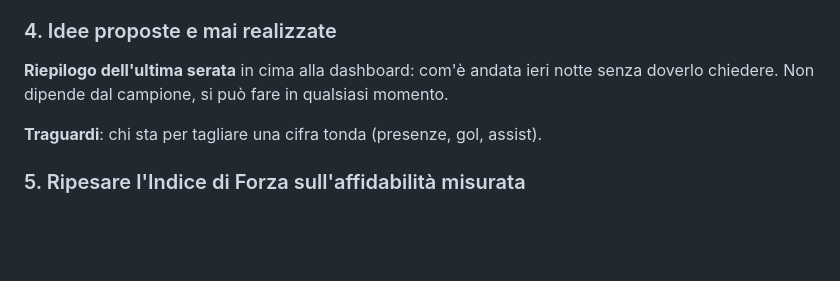
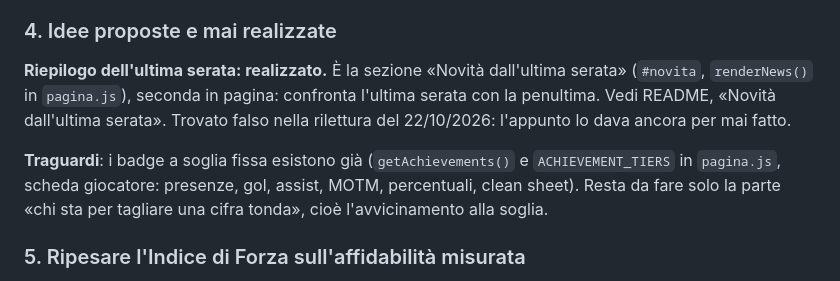
Before and after one commit to Pesix97/lentoni-dashboard, a Markdown page: APPUNTI.md, the part around one of its changes. Rendered like a GitHub page; blank space fills up the shorter version.

Commit message:
Rilettura settimanale: riepilogo ultima serata e badge Traguardi risultavano non realizzati, ma esistono
Co-Authored-By: Claude Sonnet 5.5 <noreply@anthropic.com>
Claude-Session: https://claude.ai/code/session_012T12aa98LnjNbTe1DrJPCy

```diff
--- a/APPUNTI.md
+++ b/APPUNTI.md
@@ -509,10 +509,15 @@ identici, perché erano semplicemente le stesse dieci partite viste da angoli di
 
 ### 4. Idee proposte e mai realizzate
 
-**Riepilogo dell'ultima serata** in cima alla dashboard: com'è andata ieri notte senza
-doverlo chiedere. Non dipende dal campione, si può fare in qualsiasi momento.
+**Riepilogo dell'ultima serata: realizzato.** È la sezione «Novità dall'ultima serata»
+(`#novita`, `renderNews()` in `pagina.js`), seconda in pagina: confronta l'ultima serata con
+la penultima. Vedi README, «Novità dall'ultima serata». Trovato falso nella rilettura del
+22/10/2026: l'appunto lo dava ancora per mai fatto.
 
-**Traguardi**: chi sta per tagliare una cifra tonda (presenze, gol, assist).
+**Traguardi**: i badge a soglia fissa esistono già (`getAchievements()` e `ACHIEVEMENT_TIERS`
+in `pagina.js`, scheda giocatore: presenze, gol, assist, MOTM, percentuali, clean sheet).
+Resta da fare solo la parte «chi sta per tagliare una cifra tonda», cioè l'avvicinamento alla
+soglia.
 
 ### 5. Ripesare l'Indice di Forza sull'affidabilità misurata
 
```
Also changed, not shown: other parts of APPUNTI.md (+1 -1 lines).
